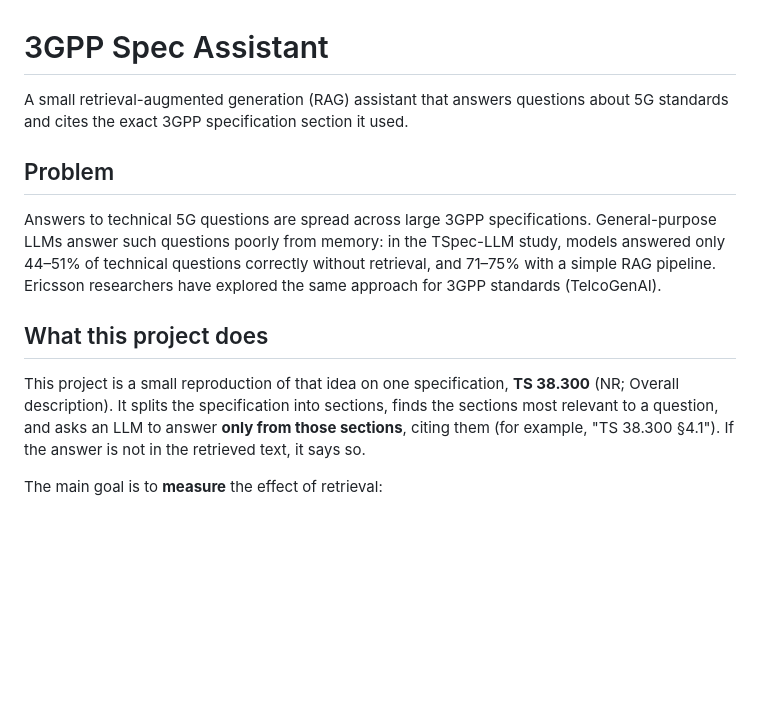
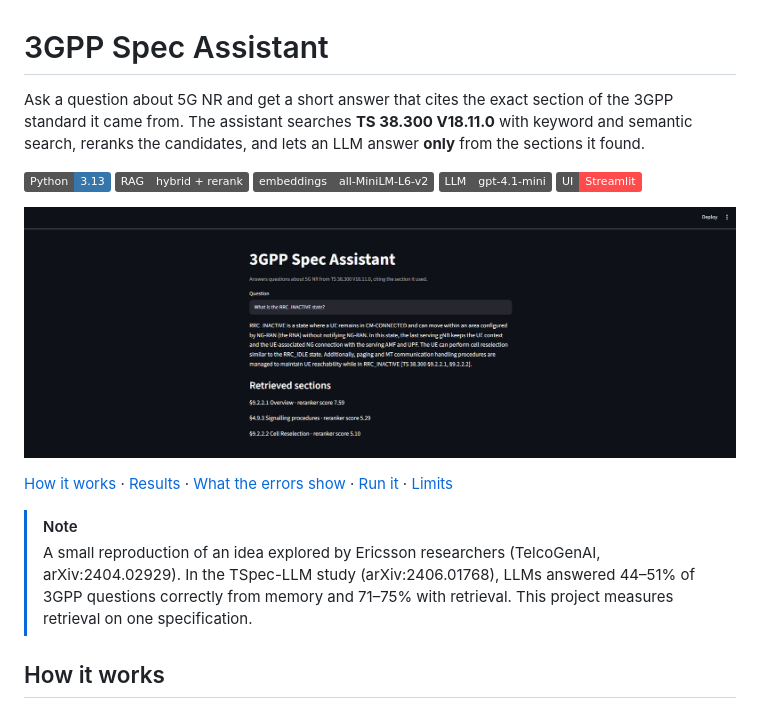
Before and after one commit to RodionOm/3gpp-spec-assistant, a Markdown page: README.md, the part around one of its changes. Drawn GitHub-style; pictures changed too: docs/demo.png (added); badges without logos; blank space fills up the shorter version.

```diff
--- a/README.md
+++ b/README.md
@@ -1,21 +1,15 @@
 # 3GPP Spec Assistant
 
-A small retrieval-augmented generation (RAG) assistant that answers questions about 5G standards
-and cites the exact 3GPP specification section it used.
+Ask a question about 5G NR and get a short answer that cites the exact section of the 3GPP standard it came from. The assistant searches **TS 38.300 V18.11.0** with keyword and semantic search, reranks the candidates, and lets an LLM answer **only** from the sections it found.
 
-## Problem
+![Python](https://img.shields.io/badge/Python-3.13-3776AB) ![RAG](https://img.shields.io/badge/RAG-hybrid%20%2B%20rerank-555) ![Embeddings](https://img.shields.io/badge/embeddings-all--MiniLM--L6--v2-555) ![LLM](https://img.shields.io/badge/LLM-gpt--4.1--mini-555) ![UI](https://img.shields.io/badge/UI-Streamlit-FF4B4B)
 
-Answers to technical 5G questions are spread across large 3GPP specifications. General-purpose LLMs
-answer such questions poorly from memory: in the TSpec-LLM study, models answered only 44–51% of
-technical questions correctly without retrieval, and 71–75% with a simple RAG pipeline.
-Ericsson researchers have explored the same approach for 3GPP standards (TelcoGenAI).
+![Demo: answer with cited sections](docs/demo.png)
 
-## What this project does
+[How it works](#how-it-works) · [Results](#results) · [What the errors show](#what-the-errors-show) · [Run it](#run-it) · [Limits](#limits-and-next-steps)
 
-This project is a small reproduction of that idea on one specification, **TS 38.300**
-(NR; Overall description). It splits the specification into sections, finds the sections most
-relevant to a question, and asks an LLM to answer **only from those sections**, citing them
-(for example, "TS 38.300 §4.1"). If the answer is not in the retrieved text, it says so.
+> [!NOTE]
+> A small reproduction of an idea explored by Ericsson researchers (TelcoGenAI, arXiv:2404.02929). In the TSpec-LLM study (arXiv:2406.01768), LLMs answered 44–51% of 3GPP questions correctly from memory and 71–75% with retrieval. This project measures retrieval on one specification.
 
-The main goal is to **measure** the effect of retrieval:
+## How it works
 
```
Also changed, not shown: other parts of README.md (+60 -14 lines), 5 other files.
